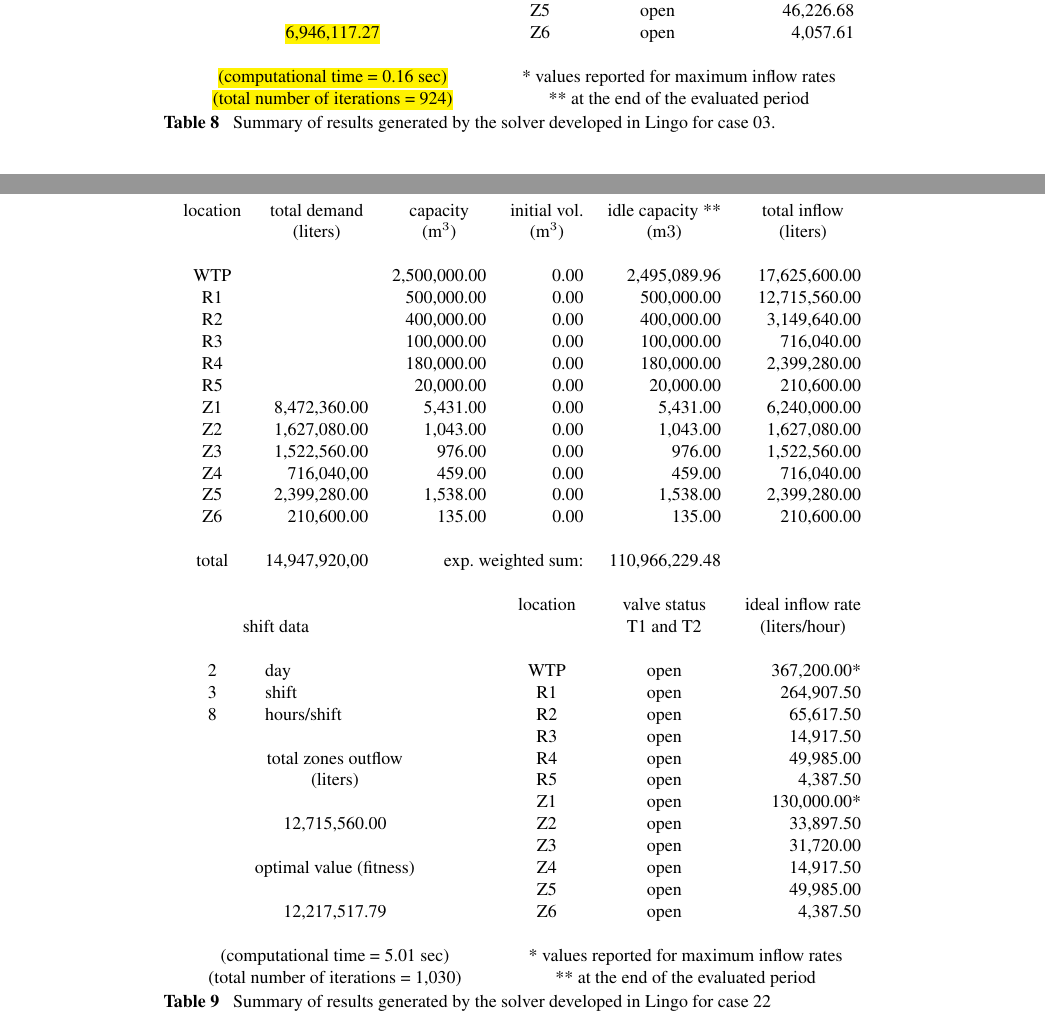
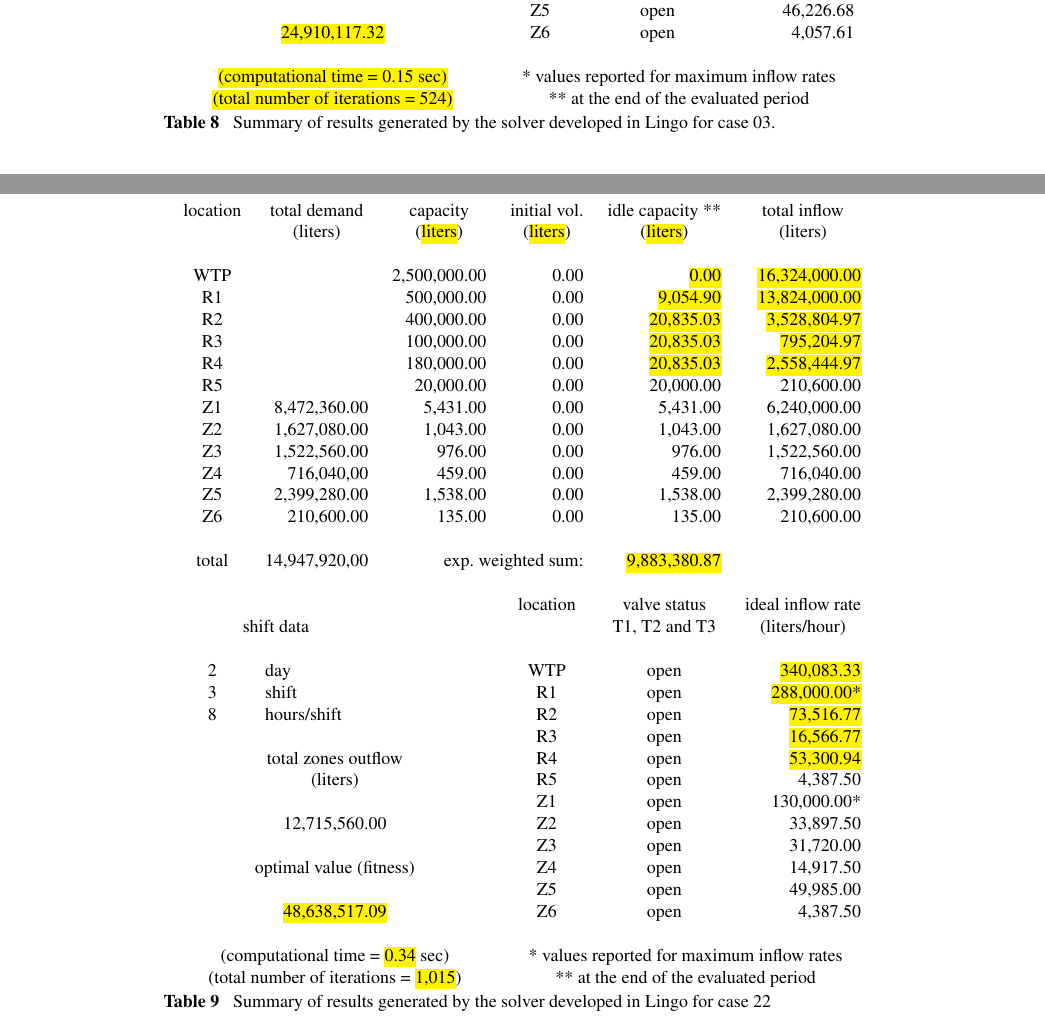
Before and after one commit to tbfraga/project-elaboration-of-water-distribution-schedules-in-periods-of-scarcity, a LaTeX document (paper/(2022)fragaEtAl.tex): two parts of pages 16 and 17 of 20, joined at a grey line, cut so that both start at the same text. Compiled offline with pdfLaTeX.

Commit message:
updating results

```diff
--- a/paper/(2022)fragaEtAl.tex
+++ b/paper/(2022)fragaEtAl.tex
@@ -625,10 +625,10 @@ After performing the calculations shown in Figure \ref{fig:evalOptimalValues}, w
 	      &              &              					& \multicolumn{1}{c}{Z3}  & \multicolumn{1}{c}{open} &   29,335.00  \\
 	   \multicolumn{3}{c}{optimal value (fitness)}          & \multicolumn{1}{c}{Z4}  & \multicolumn{1}{c}{open} &   13,795.87  \\
 	   &             &             						 	& \multicolumn{1}{c}{Z5}  & \multicolumn{1}{c}{open} &   46,226.68  \\
-	   \multicolumn{3}{c}{\hl{6,946,117.27}}                     & \multicolumn{1}{c}{Z6}  & \multicolumn{1}{c}{open} &    4,057.61 \\
+	   \multicolumn{3}{c}{\hl{24,910,117.32}}                     & \multicolumn{1}{c}{Z6}  & \multicolumn{1}{c}{open} &    4,057.61 \\
 	   \\
-	   \multicolumn{3}{c}{\hl{(computational time  = 0.16 sec)}}     & \multicolumn{3}{c}{* values reported for maximum inflow rates} \\
-	   \multicolumn{3}{c}{\hl{(total number of iterations = 924)}}   & \multicolumn{3}{c}{** at the end of the evaluated period}
+	   \multicolumn{3}{c}{\hl{(computational time  = 0.15 sec)}}     & \multicolumn{3}{c}{* values reported for maximum inflow rates} \\
+	   \multicolumn{3}{c}{\hl{(total number of iterations = 524)}}   & \multicolumn{3}{c}{** at the end of the evaluated period}
 	\end{tabular}
 		\end{small}
 \caption{Summary of results generated by the solver developed in Lingo for case 03.}
@@ -656,13 +656,13 @@ In the case of situation (1), as the solver seeks to maximize the volume of wate
 \begin{small}
 	\begin{tabular}{ c r r r r r }
 		location & \multicolumn{1}{c}{total demand}      & \multicolumn{1}{c}{capacity} & \multicolumn{1}{c}{initial vol.} & \multicolumn{1}{c}{idle capacity **} & \multicolumn{1}{c}{total inflow}  \\
-		      & \multicolumn{1}{c}{(liters)} & \multicolumn{1}{c}{(m$^3$)}   & \multicolumn{1}{c}{(m$^3$)}     &  \multicolumn{1}{c}{(m$3$)}   &  \multicolumn{1}{c}{(liters)}               \\
+		      & \multicolumn{1}{c}{(liters)} & \multicolumn{1}{c}{(\hl{liters})}   & \multicolumn{1}{c}{(\hl{liters})}     &  \multicolumn{1}{c}{(\hl{liters})}   &  \multicolumn{1}{c}{(liters)}               \\
 		\\
-		WTP   &               & 2,500,000.00 & 0.00 &  2,495,089.96 & 17,625,600.00 \\
-		R1    &               &   500,000.00 & 0.00 &    500,000.00 & 12,715,560.00 \\
-		R2    &               &   400,000.00 & 0.00 &    400,000.00 &  3,149,640.00 \\
-		R3    &               &   100,000.00 & 0.00 &    100,000.00 &    716,040.00 \\
-	    R4    &               &   180,000.00 & 0.00 &    180,000.00 &  2,399,280.00 \\
+		WTP   &               & 2,500,000.00 & 0.00 &  \hl{0.00} & \hl{16,324,000.00} \\
+		R1    &               &   500,000.00 & 0.00 &    \hl{9,054.90} & \hl{13,824,000.00} \\
+		R2    &               &   400,000.00 & 0.00 &    \hl{20,835.03} &  \hl{3,528,804.97} \\
+		R3    &               &   100,000.00 & 0.00 &    \hl{20,835.03} &   \hl{795,204.97} \\
+	    R4    &               &   180,000.00 & 0.00 &    \hl{20,835.03} &  \hl{2,558,444.97} \\
 	    R5    &               &    20,000.00 & 0.00 &     20,000.00 &    210,600.00 \\
 	    Z1    &  8,472,360.00 &     5,431.00 & 0.00 &      5,431.00 &  6,240,000.00 \\
 	    Z2    &  1,627,080.00 &     1,043.00 & 0.00 &      1,043.00 &  1,627,080.00 \\
@@ -671,26 +671,26 @@ In the case of situation (1), as the solver seeks to maximize the volume of wate
 	    Z5    &  2,399,280.00 &     1,538.00 & 0.00 &      1,538.00 &  2,399,280.00 \\
 	    Z6    &    210,600.00 &       135.00 & 0.00 &        135.00 &    210,600.00 \\
 	    \\
-	    total & 14,947,920,00 & \multicolumn{2}{r}{exp. weighted sum:} & 110,966,229.48 & \\
+	    total & 14,947,920,00 & \multicolumn{2}{r}{exp. weighted sum:} & \hl{9,883,380.87} & \\
 		   \\
 		&  &      &  \multicolumn{1}{c}{location}    & \multicolumn{1}{c}{valve status}         & \multicolumn{1}{c}{ideal inflow rate}   \\
-		\multicolumn{2}{c}{shift data}     &   &      & \multicolumn{1}{c}{T1 and T2}        & \multicolumn{1}{c}{(liters/hour)}  \\
+		\multicolumn{2}{c}{shift data}     &   &      & \multicolumn{1}{c}{T1, T2 and T3}        & \multicolumn{1}{c}{(liters/hour)}  \\
 		   \\
-		2   &  \multicolumn{1}{l}{day}   &              		& \multicolumn{1}{c}{WTP}    & \multicolumn{1}{c}{open} &  367,200.00* \\
-		3   &  \multicolumn{1}{l}{shift}  &         			& \multicolumn{1}{c}{R1}     & \multicolumn{1}{c}{open} &  264,907.50  \\
-		8   &  \multicolumn{1}{l}{hours/shift}        &         & \multicolumn{1}{c}{R2}     & \multicolumn{1}{c}{open} &   65,617.50  \\
-	   &      &              									& \multicolumn{1}{c}{R3}     & \multicolumn{1}{c}{open} &   14,917.50  \\
-	   \multicolumn{3}{c}{total zones outflow}                  & \multicolumn{1}{c}{R4}     & \multicolumn{1}{c}{open} &   49,985.00  \\
+		2   &  \multicolumn{1}{l}{day}   &              		& \multicolumn{1}{c}{WTP}    & \multicolumn{1}{c}{open} &  \hl{340,083.33} \\
+		3   &  \multicolumn{1}{l}{shift}  &         			& \multicolumn{1}{c}{R1}     & \multicolumn{1}{c}{open} &  \hl{288,000.00*}  \\
+		8   &  \multicolumn{1}{l}{hours/shift}        &         & \multicolumn{1}{c}{R2}     & \multicolumn{1}{c}{open} &   \hl{73,516.77}  \\
+	   &      &              									& \multicolumn{1}{c}{R3}     & \multicolumn{1}{c}{open} &   \hl{16,566.77}  \\
+	   \multicolumn{3}{c}{total zones outflow}                  & \multicolumn{1}{c}{R4}     & \multicolumn{1}{c}{open} &   \hl{53,300.94}  \\
 	   \multicolumn{3}{c}{(liters)}              				& \multicolumn{1}{c}{R5}     & \multicolumn{1}{c}{open} &    4,387.50  \\
 	   &      &              									& \multicolumn{1}{c}{Z1}     & \multicolumn{1}{c}{open} &  130,000.00* \\
 	   \multicolumn{3}{c}{12,715,560.00}              			& \multicolumn{1}{c}{Z2}     & \multicolumn{1}{c}{open} &   33,897.50  \\
 	      &              &              						& \multicolumn{1}{c}{Z3}     & \multicolumn{1}{c}{open} &   31,720.00  \\
 	   \multicolumn{3}{c}{optimal value (fitness)}              & \multicolumn{1}{c}{Z4}     & \multicolumn{1}{c}{open} &   14,917.50  \\
 	   &             &             						 		& \multicolumn{1}{c}{Z5}     & \multicolumn{1}{c}{open} &   49,985.00  \\
-	   \multicolumn{3}{c}{12,217,517.79}              			& \multicolumn{1}{c}{Z6}     & \multicolumn{1}{c}{open} &    4,387.50  \\
+	   \multicolumn{3}{c}{\hl{48,638,517.09}}              			& \multicolumn{1}{c}{Z6}     & \multicolumn{1}{c}{open} &    4,387.50  \\
 	   \\
-	   \multicolumn{3}{c}{(computational time = 5.01 sec)} & \multicolumn{3}{c}{* values reported for maximum inflow rates} \\
-	   \multicolumn{3}{c}{(total number of iterations = 1,030)} & \multicolumn{3}{c}{** at the end of the evaluated period}
+	   \multicolumn{3}{c}{(computational time = \hl{0.34} sec)} & \multicolumn{3}{c}{* values reported for maximum inflow rates} \\
+	   \multicolumn{3}{c}{(total number of iterations = \hl{1,015})} & \multicolumn{3}{c}{** at the end of the evaluated period}
 
 	\end{tabular}
 \caption{Summary of results generated by the solver developed in Lingo for case 22}
```
Also changed, not shown: paper/(2022)fragaEtAl.pdf, paper/figures/evalCase01.png, paper/(2022)fragaEtAl.tex (8 more changed lines), 6 other files.
